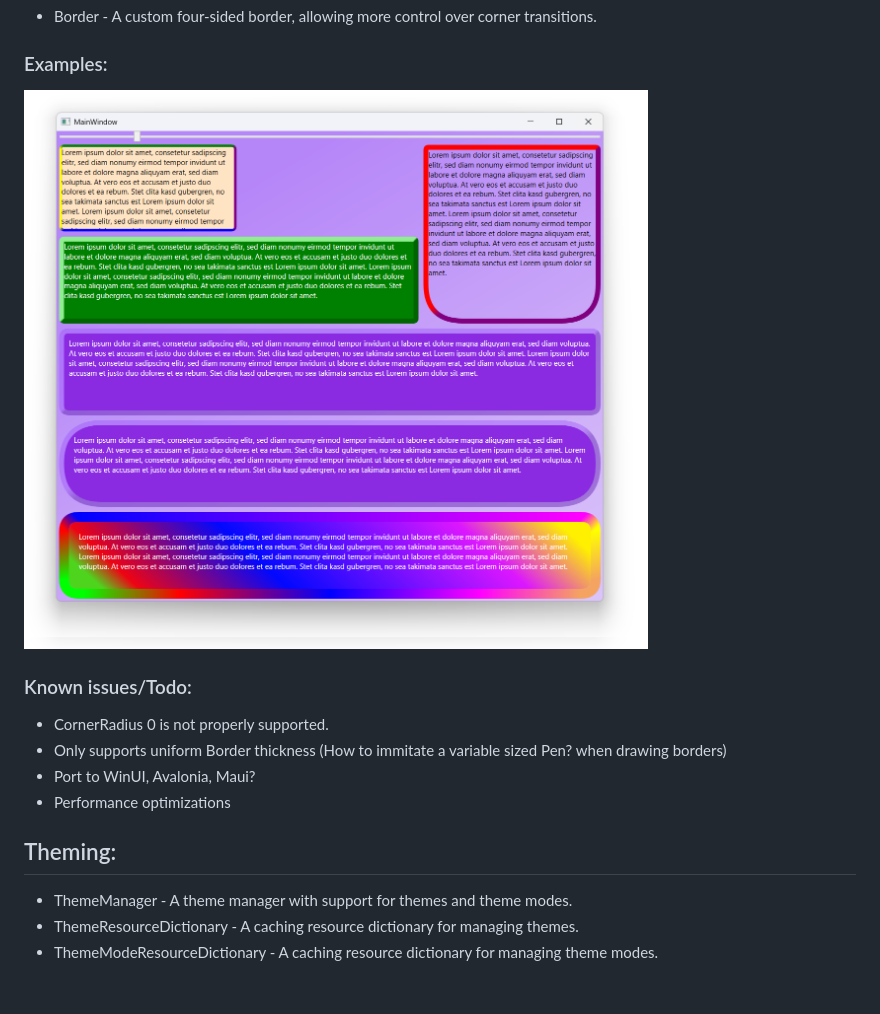
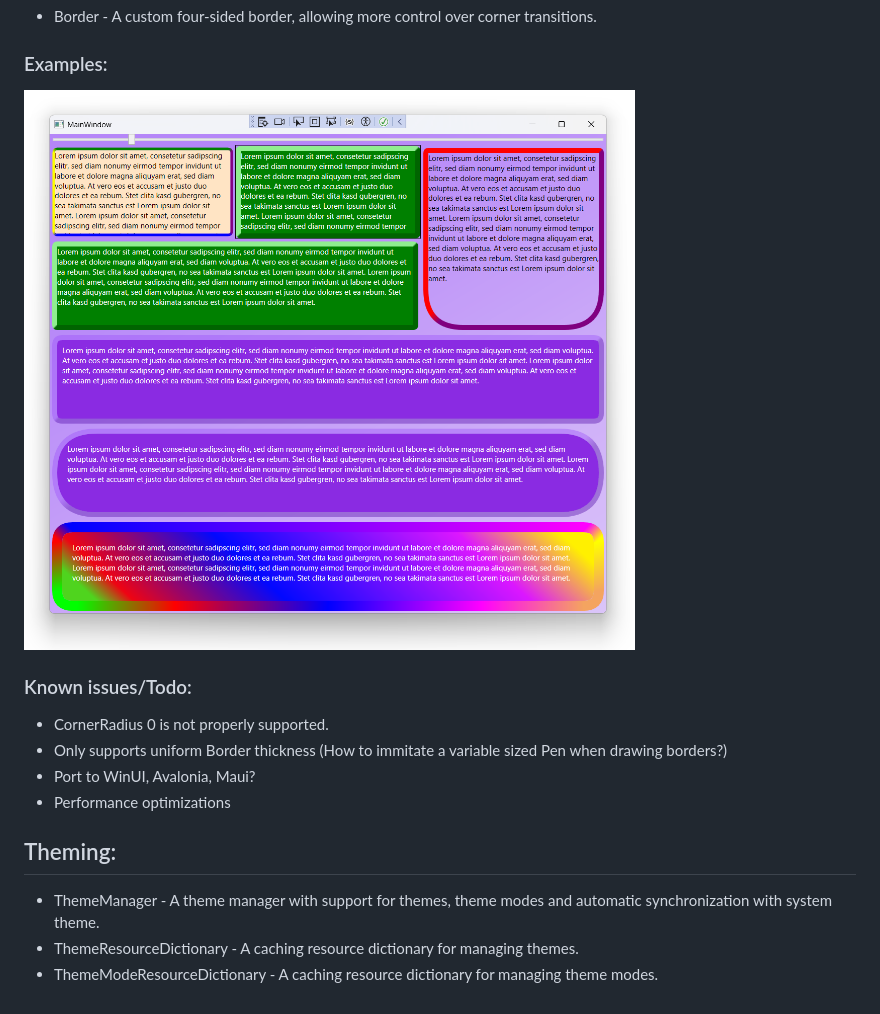
Before and after one commit to sundews/Sundew.Xaml, a Markdown page: README.md, the part around the change. Drawn GitHub-style; pictures changed too: Source/Resources/Examples.png.

```diff
--- a/README.md
+++ b/README.md
@@ -8,11 +8,11 @@
 
 ### Known issues/Todo:
 * CornerRadius 0 is not properly supported.
-* Only supports uniform Border thickness (How to immitate a variable sized Pen? when drawing borders)
+* Only supports uniform Border thickness (How to immitate a variable sized Pen when drawing borders?)
 * Port to WinUI, Avalonia, Maui?
 * Performance optimizations
 
 ## Theming:
-* ThemeManager - A theme manager with support for themes and theme modes.
+* ThemeManager - A theme manager with support for themes, theme modes and automatic synchronization with system theme.
 * ThemeResourceDictionary - A caching resource dictionary for managing themes.
 * ThemeModeResourceDictionary - A caching resource dictionary for managing theme modes.
```
